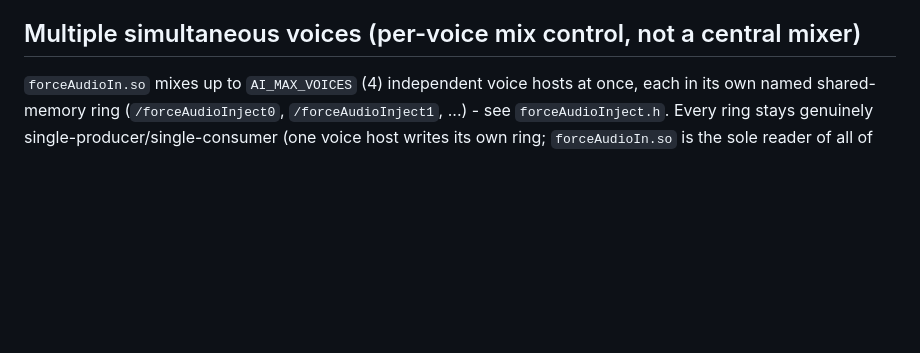
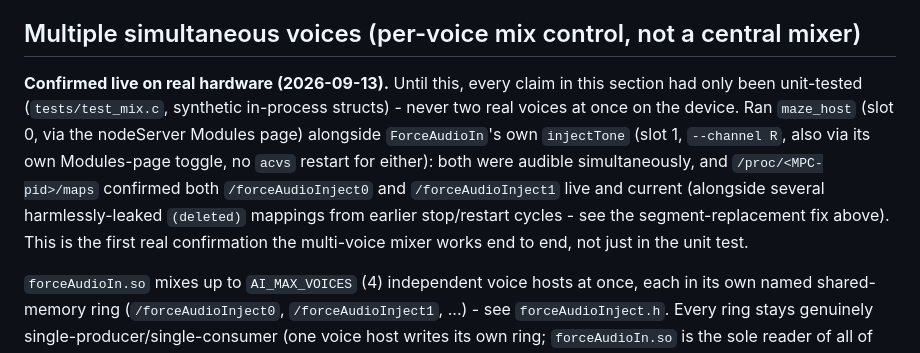
Before and after one commit to sd88me/force-maze, a Markdown page: DESIGN.md, the part around the change. Rendered like a GitHub page; blank space fills up the shorter version.

Commit message:
Document live multi-voice confirmation (maze_host + injectTone, real hardware)
Co-Authored-By: Claude Sonnet 5 <noreply@anthropic.com>
Claude-Session: https://claude.ai/code/session_01KiRymrj1RpdJgobJmeLJqe

```diff
--- a/DESIGN.md
+++ b/DESIGN.md
@@ -361,6 +361,19 @@ sticky value.
 
 ## Multiple simultaneous voices (per-voice mix control, not a central mixer)
 
+**Confirmed live on real hardware (2026-09-13).** Until this, every claim
+in this section had only been unit-tested (`tests/test_mix.c`, synthetic
+in-process structs) - never two real voices at once on the device. Ran
+`maze_host` (slot 0, via the nodeServer Modules page) alongside
+`ForceAudioIn`'s own `injectTone` (slot 1, `--channel R`, also via its own
+Modules-page toggle, no `acvs` restart for either): both were audible
+simultaneously, and `/proc/<MPC-pid>/maps` confirmed both
+`/forceAudioInject0` and `/forceAudioInject1` live and current (alongside
+several harmlessly-leaked `(deleted)` mappings from earlier stop/restart
+cycles - see the segment-replacement fix above). This is the first real
+confirmation the multi-voice mixer works end to end, not just in the unit
+test.
+
 `forceAudioIn.so` mixes up to `AI_MAX_VOICES` (4) independent voice hosts at
 once, each in its own named shared-memory ring (`/forceAudioInject0`,
 `/forceAudioInject1`, ...) - see `forceAudioInject.h`. Every ring stays
```
